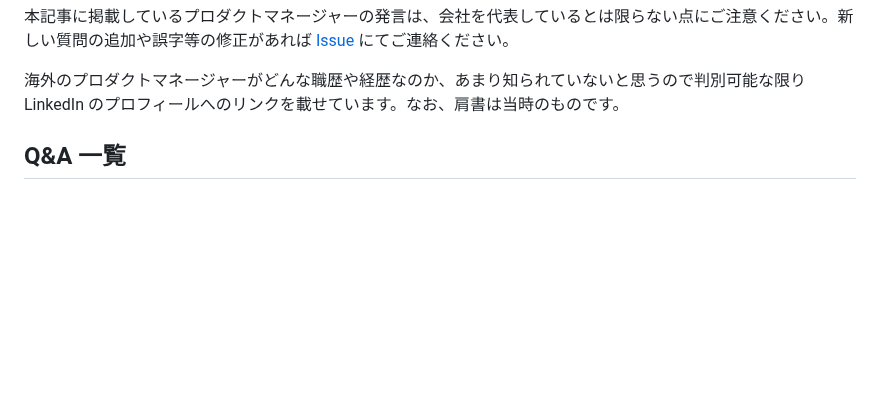
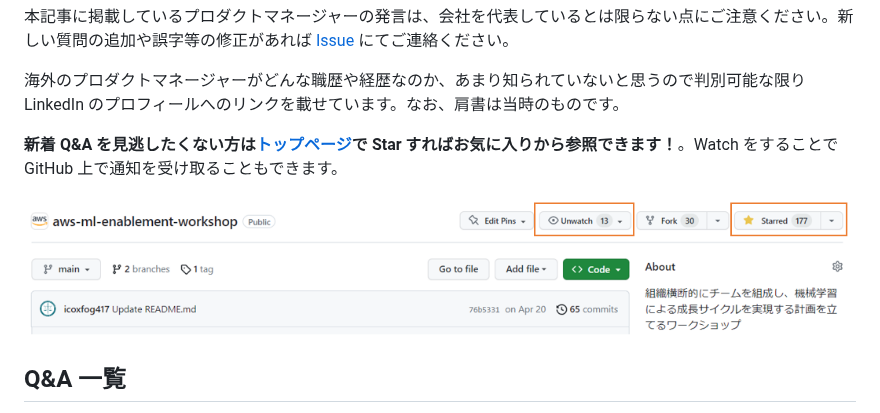
Before and after one commit to aws-samples/aws-ml-enablement-workshop, a Markdown page: docs/journal/README.md, the part around the change. GitHub-like rendering; pictures changed too: docs/journal/images/star_and_watch.png (added); blank space fills up the shorter version.

Commit message:
Add star and watch message

```diff
--- a/docs/journal/README.md
+++ b/docs/journal/README.md
@@ -11,6 +11,10 @@
 本記事に掲載しているプロダクトマネージャーの発言は、会社を代表しているとは限らない点にご注意ください。新しい質問の追加や誤字等の修正があれば [Issue](https://github.com/aws-samples/aws-ml-enablement-workshop/issues) にてご連絡ください。
 
 海外のプロダクトマネージャーがどんな職歴や経歴なのか、あまり知られていないと思うので判別可能な限り LinkedIn のプロフィールへのリンクを載せています。なお、肩書は当時のものです。
+
+**新着 Q&A を見逃したくない方は[トップページ](https://github.com/aws-samples/aws-ml-enablement-workshop)で Star すればお気に入りから参照できます！**。Watch をすることで GitHub 上で通知を受け取ることもできます。
+
+![star_and_watch.png](./images/star_and_watch.png)
 
 ## Q&A 一覧
 
```
